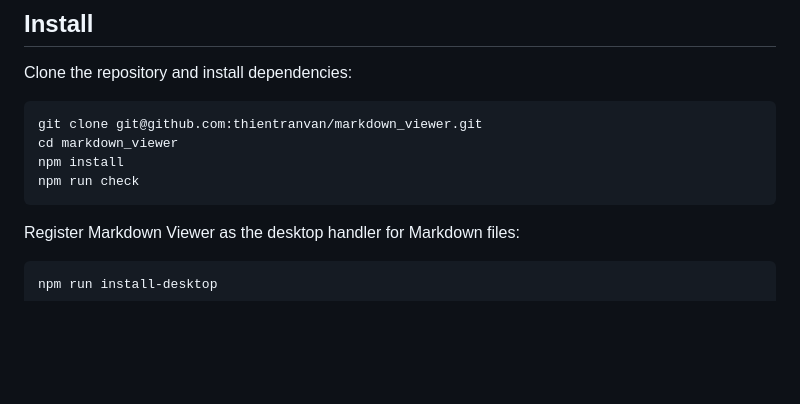
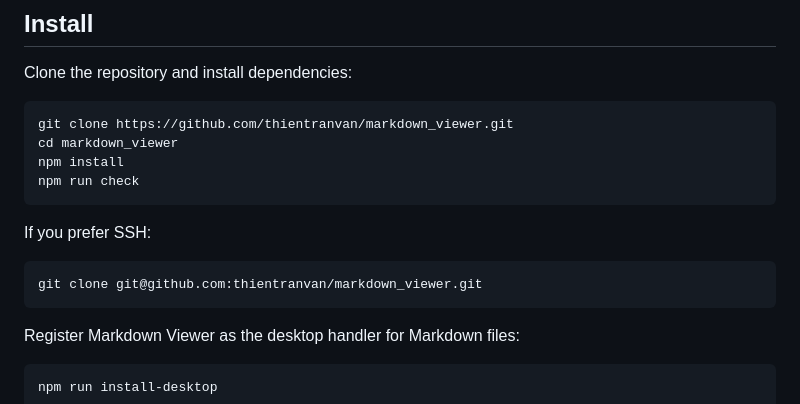
Before and after one commit to thientranvan/markdown_viewer, a Markdown page: README.md, the part around the change. Rendered like a GitHub page; blank space fills up the shorter version.

Commit message:
Document public install flow

````diff
--- a/README.md
+++ b/README.md
@@ -31,10 +31,16 @@ sudo apt install xdg-utils libglib2.0-bin desktop-file-utils shared-mime-info
 Clone the repository and install dependencies:
 
 ```bash
-git clone git@github.com:thientranvan/markdown_viewer.git
+git clone https://github.com/thientranvan/markdown_viewer.git
 cd markdown_viewer
 npm install
 npm run check
+```
+
+If you prefer SSH:
+
+```bash
+git clone git@github.com:thientranvan/markdown_viewer.git
 ```
 
 Register Markdown Viewer as the desktop handler for Markdown files:
````
